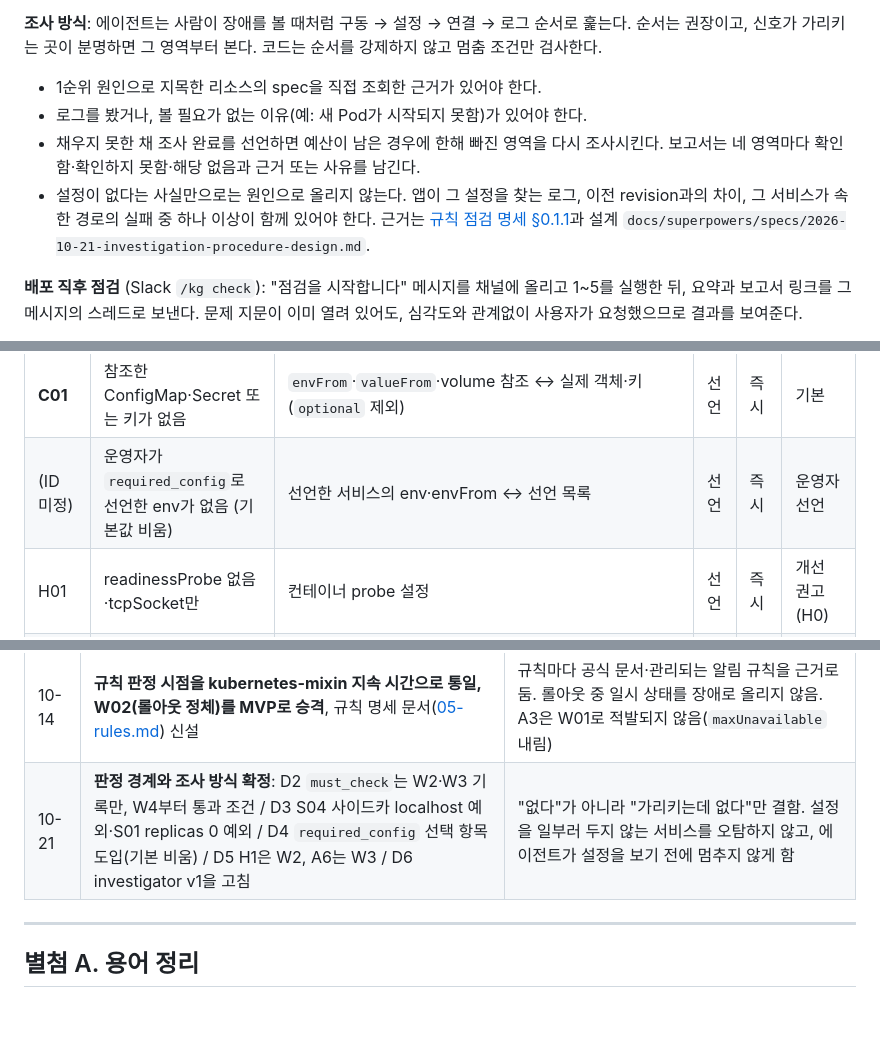
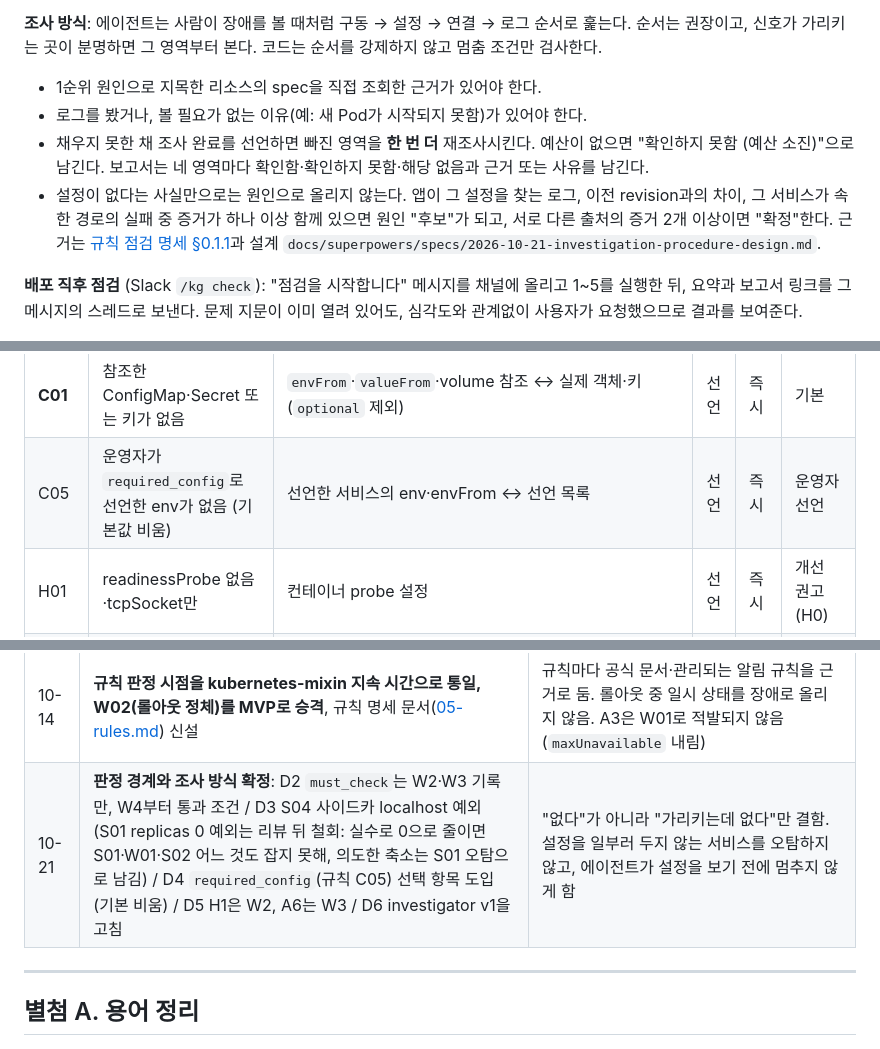
Before and after one commit to skax-jihyeryu/KubeGuardian, a Markdown page: docs/01-project-proposal.md, 3 parts joined by grey strips. GitHub-like rendering; blank space fills up the shorter version.

Commit message:
docs(proposal): C05 반영, S01 예외 철회, 재조사·후보/확정 조건 명시
Refs #63

Co-Authored-By: Claude Sonnet 5.5 <noreply@anthropic.com>

```diff
--- a/docs/01-project-proposal.md
+++ b/docs/01-project-proposal.md
@@ -283,8 +283,8 @@ flowchart TB
 **조사 방식**: 에이전트는 사람이 장애를 볼 때처럼 구동 → 설정 → 연결 → 로그 순서로 훑는다. 순서는 권장이고, 신호가 가리키는 곳이 분명하면 그 영역부터 본다. 코드는 순서를 강제하지 않고 멈춤 조건만 검사한다.
 - 1순위 원인으로 지목한 리소스의 spec을 직접 조회한 근거가 있어야 한다.
 - 로그를 봤거나, 볼 필요가 없는 이유(예: 새 Pod가 시작되지 못함)가 있어야 한다.
-- 채우지 못한 채 조사 완료를 선언하면 예산이 남은 경우에 한해 빠진 영역을 다시 조사시킨다. 보고서는 네 영역마다 확인함·확인하지 못함·해당 없음과 근거 또는 사유를 남긴다.
-- 설정이 없다는 사실만으로는 원인으로 올리지 않는다. 앱이 그 설정을 찾는 로그, 이전 revision과의 차이, 그 서비스가 속한 경로의 실패 중 하나 이상이 함께 있어야 한다. 근거는 [규칙 점검 명세 §0.1.1](05-rules.md)과 설계 `docs/superpowers/specs/2026-10-21-investigation-procedure-design.md`.
+- 채우지 못한 채 조사 완료를 선언하면 빠진 영역을 **한 번 더** 재조사시킨다. 예산이 없으면 "확인하지 못함 (예산 소진)"으로 남긴다. 보고서는 네 영역마다 확인함·확인하지 못함·해당 없음과 근거 또는 사유를 남긴다.
+- 설정이 없다는 사실만으로는 원인으로 올리지 않는다. 앱이 그 설정을 찾는 로그, 이전 revision과의 차이, 그 서비스가 속한 경로의 실패 중 증거가 하나 이상 함께 있으면 원인 "후보"가 되고, 서로 다른 출처의 증거 2개 이상이면 "확정"한다. 근거는 [규칙 점검 명세 §0.1.1](05-rules.md)과 설계 `docs/superpowers/specs/2026-10-21-investigation-procedure-design.md`.
 
 **배포 직후 점검** (Slack `/kg check`): "점검을 시작합니다" 메시지를 채널에 올리고 1~5를 실행한 뒤, 요약과 보고서 링크를 그 메시지의 스레드로 보낸다. 문제 지문이 이미 열려 있어도, 심각도와 관계없이 사용자가 요청했으므로 결과를 보여준다.
 
@@ -413,7 +413,7 @@ AI의 일반 지식으로는 **그 환경의 사정**을 모른다. 운영자의
 | **S03** | targetPort ↔ containerPort 불일치 | Service `targetPort` ↔ 컨테이너 `ports` | 선언 | 즉시 | 기본 |
 | **S04** | env URL이 없는 Service·`localhost`를 가리킴 | `*_SERVICE_URL`·`*_URL` ↔ Service 목록 | 선언 | 즉시 | A5 |
 | **C01** | 참조한 ConfigMap·Secret 또는 키가 없음 | `envFrom`·`valueFrom`·volume 참조 ↔ 실제 객체·키 (`optional` 제외) | 선언 | 즉시 | 기본 |
-| (ID 미정) | 운영자가 `required_config`로 선언한 env가 없음 (기본값 비움) | 선언한 서비스의 env·envFrom ↔ 선언 목록 | 선언 | 즉시 | 운영자 선언 |
+| C05 | 운영자가 `required_config`로 선언한 env가 없음 (기본값 비움) | 선언한 서비스의 env·envFrom ↔ 선언 목록 | 선언 | 즉시 | 운영자 선언 |
 | H01 | readinessProbe 없음·tcpSocket만 | 컨테이너 probe 설정 | 선언 | 즉시 | 개선 권고 (H0) |
 | H02 | requests·limits 미설정 | 컨테이너 `resources` | 선언 | 즉시 | 개선 권고 (H0) |
 
@@ -720,7 +720,7 @@ K8sGPT, HolmesGPT, Komodor(Klaudia), Azure SRE Agent, Kiali 비교는 [03-market
 | 10-14 | LLM 생성은 `core/llm.py` 한 곳, 모델 이름은 에이전트 버전 설정(역할별)에 둠 | 다른 모델 API로 바꿀 때 에이전트 코드를 건드리지 않음 |
 | 10-14 | 기반 계약(도메인 모델·규칙 목록·에러 코드·LLM 생성·도구·에이전트 base·설정)을 W1에 먼저 정의 | 감지기·도구·에이전트·버전을 늘려도 구조가 흔들리지 않게 |
 | 10-14 | **규칙 판정 시점을 kubernetes-mixin 지속 시간으로 통일, W02(롤아웃 정체)를 MVP로 승격**, 규칙 명세 문서([05-rules.md](05-rules.md)) 신설 | 규칙마다 공식 문서·관리되는 알림 규칙을 근거로 둠. 롤아웃 중 일시 상태를 장애로 올리지 않음. A3은 W01로 적발되지 않음(`maxUnavailable` 내림) |
-| 10-21 | **판정 경계와 조사 방식 확정**: D2 `must_check`는 W2·W3 기록만, W4부터 통과 조건 / D3 S04 사이드카 localhost 예외·S01 replicas 0 예외 / D4 `required_config` 선택 항목 도입(기본 비움) / D5 H1은 W2, A6는 W3 / D6 investigator v1을 고침 | "없다"가 아니라 "가리키는데 없다"만 결함. 설정을 일부러 두지 않는 서비스를 오탐하지 않고, 에이전트가 설정을 보기 전에 멈추지 않게 함 |
+| 10-21 | **판정 경계와 조사 방식 확정**: D2 `must_check`는 W2·W3 기록만, W4부터 통과 조건 / D3 S04 사이드카 localhost 예외 (S01 replicas 0 예외는 리뷰 뒤 철회: 실수로 0으로 줄이면 S01·W01·S02 어느 것도 잡지 못해, 의도한 축소는 S01 오탐으로 남김) / D4 `required_config`(규칙 C05) 선택 항목 도입(기본 비움) / D5 H1은 W2, A6는 W3 / D6 investigator v1을 고침 | "없다"가 아니라 "가리키는데 없다"만 결함. 설정을 일부러 두지 않는 서비스를 오탐하지 않고, 에이전트가 설정을 보기 전에 멈추지 않게 함 |
 
 ---
 
```
